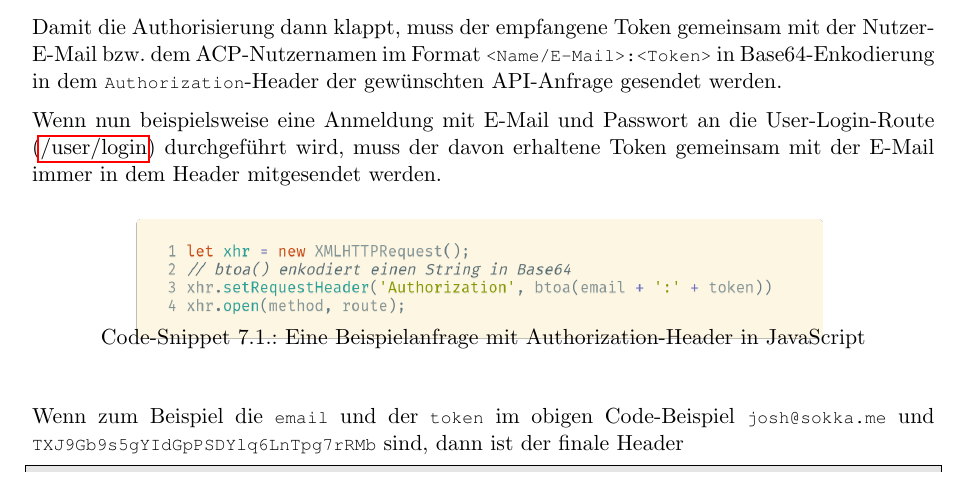
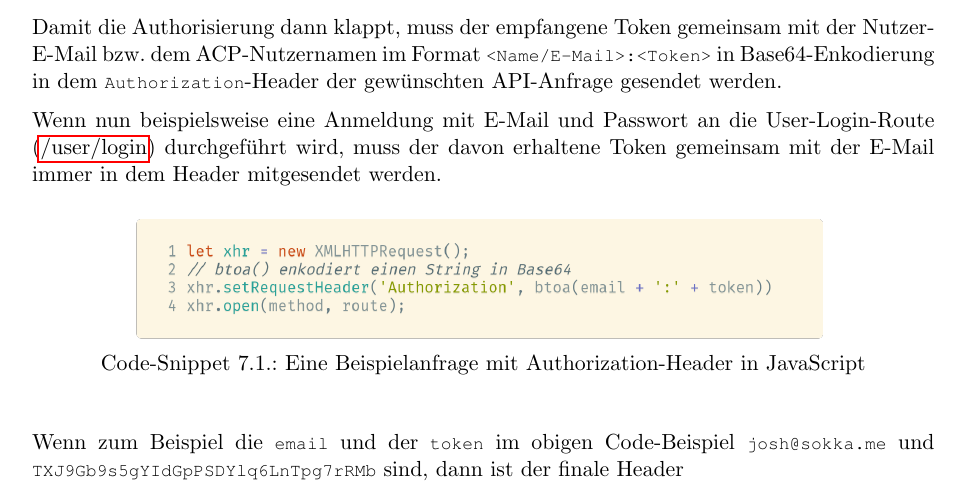
Before and after one commit to htl-anichstrasse/sokka, a LaTeX thesis (docs/main.tex, which reads docs/parts/4-server/1-rest-documentation/index.tex): part of page 46 of 158, cut so that both start at the same text. Compiled offline with pdfLaTeX.

Commit message:
docs: backend page break fix

```diff
--- a/docs/parts/4-server/1-rest-documentation/index.tex
+++ b/docs/parts/4-server/1-rest-documentation/index.tex
@@ -23,7 +23,7 @@ Wenn nun beispielsweise eine Anmeldung mit E-Mail und Passwort an die User-Login
 \begin{code}[htp]
     \begin{center}
         \includegraphics[width=0.8\textwidth]{images/Backend/xhr.png}
-        \vspace{-25pt}
+        \vspace{-12pt}
         \caption{Eine Beispielanfrage mit Authorization-Header in JavaScript}
     \end{center}
 \end{code}
```
